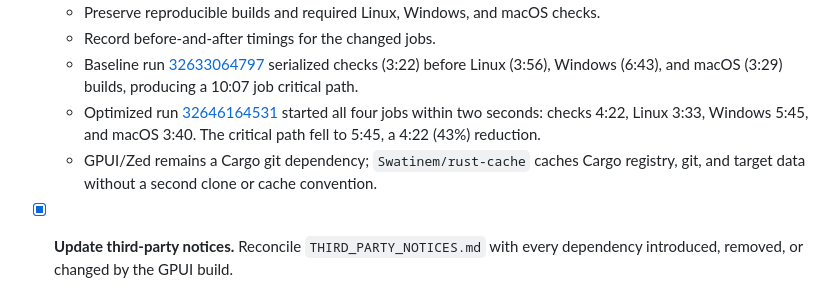
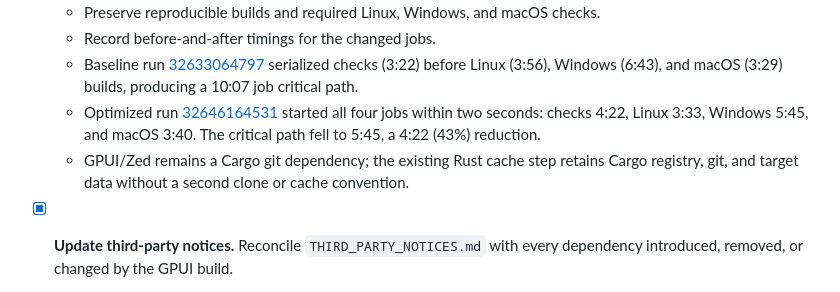
Before and after one commit to Phoenixmatrix/muxtrix, a Markdown page: docs/EGUI_REMAINING_ISSUES.md, the part around the change. Rendered like a GitHub page.

Commit message:
docs: describe release cache generically

```diff
--- a/docs/EGUI_REMAINING_ISSUES.md
+++ b/docs/EGUI_REMAINING_ISSUES.md
@@ -59,7 +59,7 @@ This document tracks the work required for the GPUI build to replace the Iced bu
   - Record before-and-after timings for the changed jobs.
   - Baseline run [32633064797](https://github.com/Phoenixmatrix/muxtrix/actions/runs/32633064797) serialized checks (3:22) before Linux (3:56), Windows (6:43), and macOS (3:29) builds, producing a 10:07 job critical path.
   - Optimized run [32646164531](https://github.com/Phoenixmatrix/muxtrix/actions/runs/32646164531) started all four jobs within two seconds: checks 4:22, Linux 3:33, Windows 5:45, and macOS 3:40. The critical path fell to 5:45, a 4:22 (43%) reduction.
-  - GPUI/Zed remains a Cargo git dependency; `Swatinem/rust-cache` caches Cargo registry, git, and target data without a second clone or cache convention.
+  - GPUI/Zed remains a Cargo git dependency; the existing Rust cache step retains Cargo registry, git, and target data without a second clone or cache convention.
 
 - [x] **Update third-party notices.** Reconcile `THIRD_PARTY_NOTICES.md` with every dependency introduced, removed, or changed by the GPUI build.
   - Include all required copyright and license text.
```
